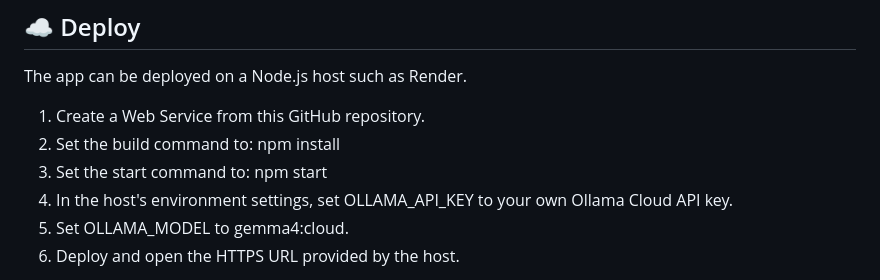
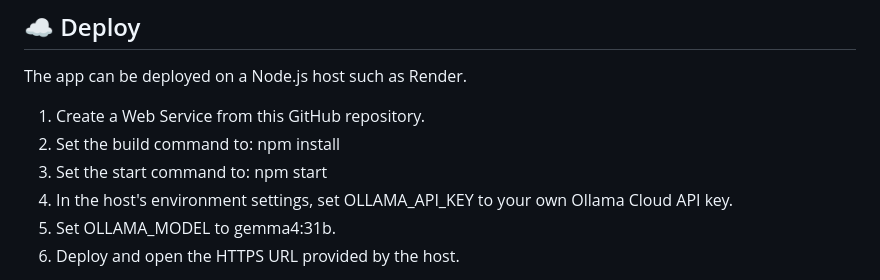
Before and after one commit to rakibulhasanrakibofficial/campus-sathi-ai, a Markdown page: README.md, the part around the change. Drawn GitHub-style.

Commit message:
Correct documented Ollama Cloud model tag

```diff
--- a/README.md
+++ b/README.md
@@ -67,7 +67,7 @@ The app can be deployed on a Node.js host such as Render.
 2. Set the build command to: npm install
 3. Set the start command to: npm start
 4. In the host's environment settings, set OLLAMA_API_KEY to your own Ollama Cloud API key.
-5. Set OLLAMA_MODEL to gemma4:cloud.
+5. Set OLLAMA_MODEL to gemma4:31b.
 6. Deploy and open the HTTPS URL provided by the host.
 
 When OLLAMA_API_KEY is present, the backend calls the direct Ollama Cloud API. Use a model tag accepted by the API; this example uses gemma4:31b. Without a key, it uses the local Ollama endpoint; a hosted server cannot access the Ollama process on your personal computer. Never commit the real key. You can optionally override OLLAMA_CLOUD_URL or OLLAMA_LOCAL_URL.
```
